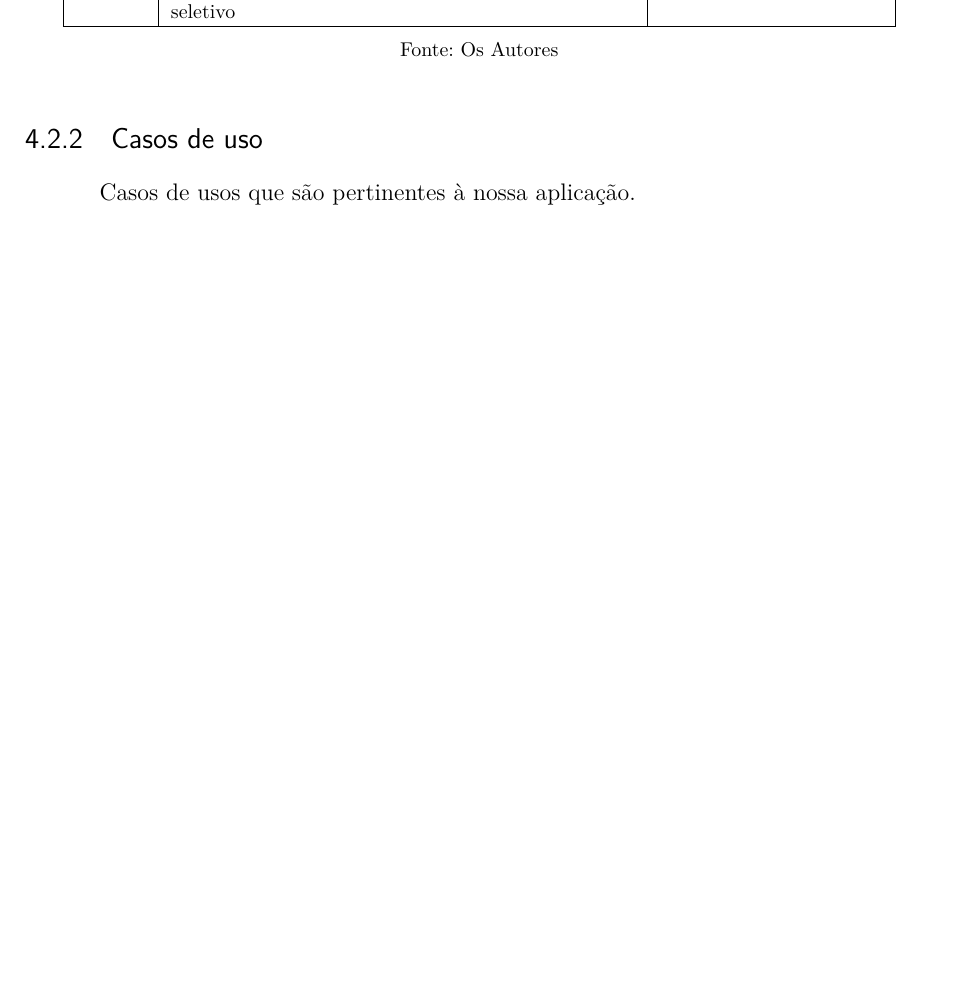
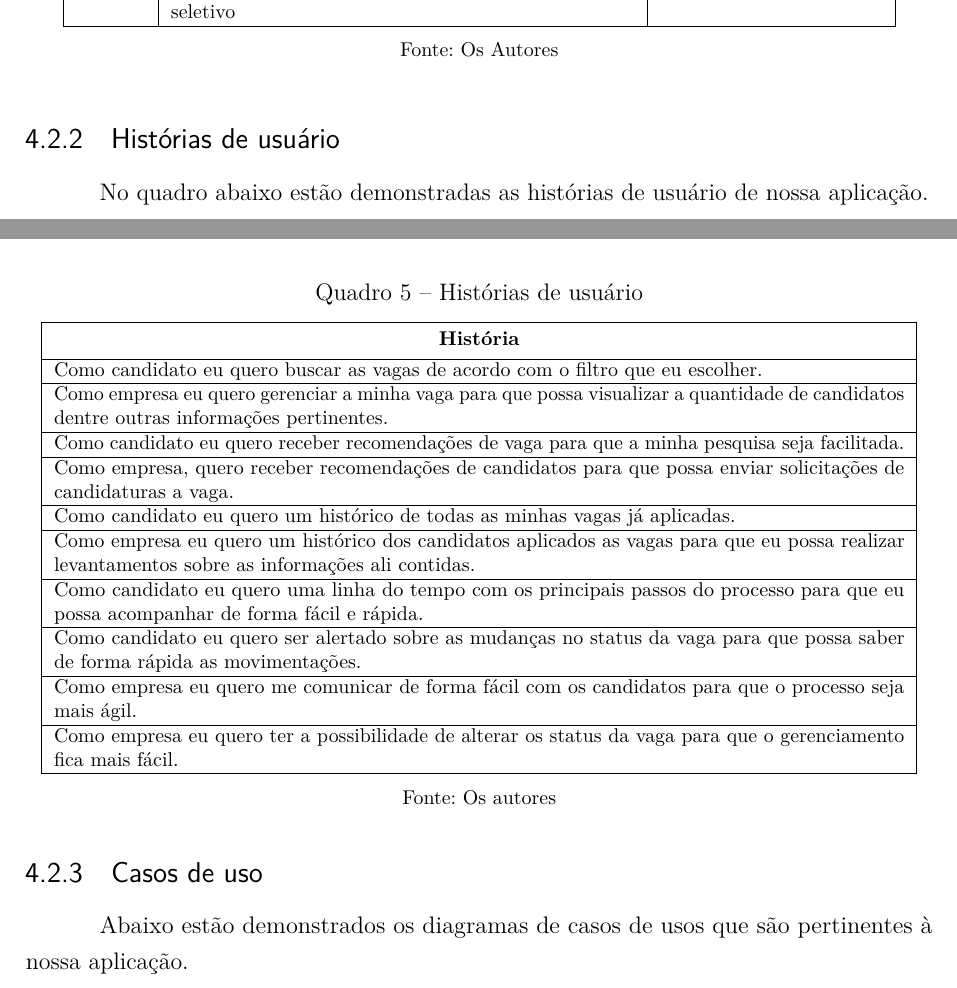
Before and after one commit to EquipeWeCode/documentos, a LaTeX document (desenho-do-projeto/main-texto-proposta.tex, which reads desenho-do-projeto/capitulos/desenvolvimento-da-aplicacao/section-escopo.tex): part of page 15 of 24 before the commit and two parts of pages 15 and 16 of 25 after it, the two joined at a grey line, cut so that both start at the same text, the shorter picture padded with empty space. Compiled offline with pdfLaTeX; a LaTeX package or settings file that is missing is left out.

Commit message:
Adição das histórias de usuário

```diff
--- a/desenho-do-projeto/capitulos/desenvolvimento-da-aplicacao/section-escopo.tex
+++ b/desenho-do-projeto/capitulos/desenvolvimento-da-aplicacao/section-escopo.tex
@@ -113,9 +113,55 @@ As regras de negócio do nosso projeto estão listados abaixo:
     \fonte{Os Autores}
 \end{quadro}
 
+\subsection{Histórias de usuário}
+
+No quadro abaixo estão demonstradas as histórias de usuário de nossa aplicação.
+\\
+\\
+\\
+\\
+\\
+\\
+\\
+\\
+\\
+\begin{quadro}[thb]
+	\centering
+	\ABNTEXfontereduzida
+	\caption{Histórias de usuário}
+	\label{historias-usuario}
+	\begin{tabular}{ | p{15.0cm} | }
+	\hline
+	\thead{História} \\
+	\hline
+	 Como candidato eu quero buscar as vagas de acordo com o filtro que eu escolher. \\
+	 \hline
+	 Como empresa eu quero gerenciar a minha vaga para que possa visualizar a quantidade de candidatos dentre outras informações pertinentes. \\
+	 \hline
+	 Como candidato eu quero receber recomendações de vaga para que a minha pesquisa seja facilitada. \\
+	 \hline
+	 Como empresa, quero receber recomendações de candidatos para que possa enviar solicitações de candidaturas a vaga. \\
+	 \hline
+	 Como candidato eu quero um histórico de todas as minhas vagas já aplicadas. \\
+	 \hline
+	 Como empresa eu quero um histórico dos candidatos aplicados as vagas para que eu possa realizar levantamentos sobre as informações ali contidas. \\
+	 \hline
+	 Como candidato eu quero uma linha do tempo com os principais passos do processo para que eu possa acompanhar de forma fácil e rápida. \\
+	 \hline
+	 Como candidato eu quero ser alertado sobre as mudanças no status da vaga para que possa saber de forma rápida as movimentações. \\
+	 \hline
+	 Como empresa eu quero me comunicar de forma fácil com os candidatos para que o processo seja mais ágil. \\
+	 \hline
+	 Como empresa eu quero ter a possibilidade de alterar os status da vaga para que o gerenciamento fica mais fácil. \\
+	 \hline
+	\end{tabular}
+	\fonte{Os autores}
+\end{quadro}
+
 \subsection{Casos de uso}
 
-Casos de usos que são pertinentes à nossa aplicação.
+Abaixo estão demonstrados os diagramas de casos de usos que são pertinentes à nossa aplicação.
+
 \begin{figure}[H]
 	\centering
 	\caption{\label{fig:caso1}Caso de Uso 1 - Funcionalidades do estudante}
```
Also changed, not shown: desenho-do-projeto/main-texto-proposta.tex (+0 -1 lines), desenho-do-projeto/capitulos/desenvolvimento-da-aplicacao/section-escopo.tex (2 more changed lines), 1 other file.
